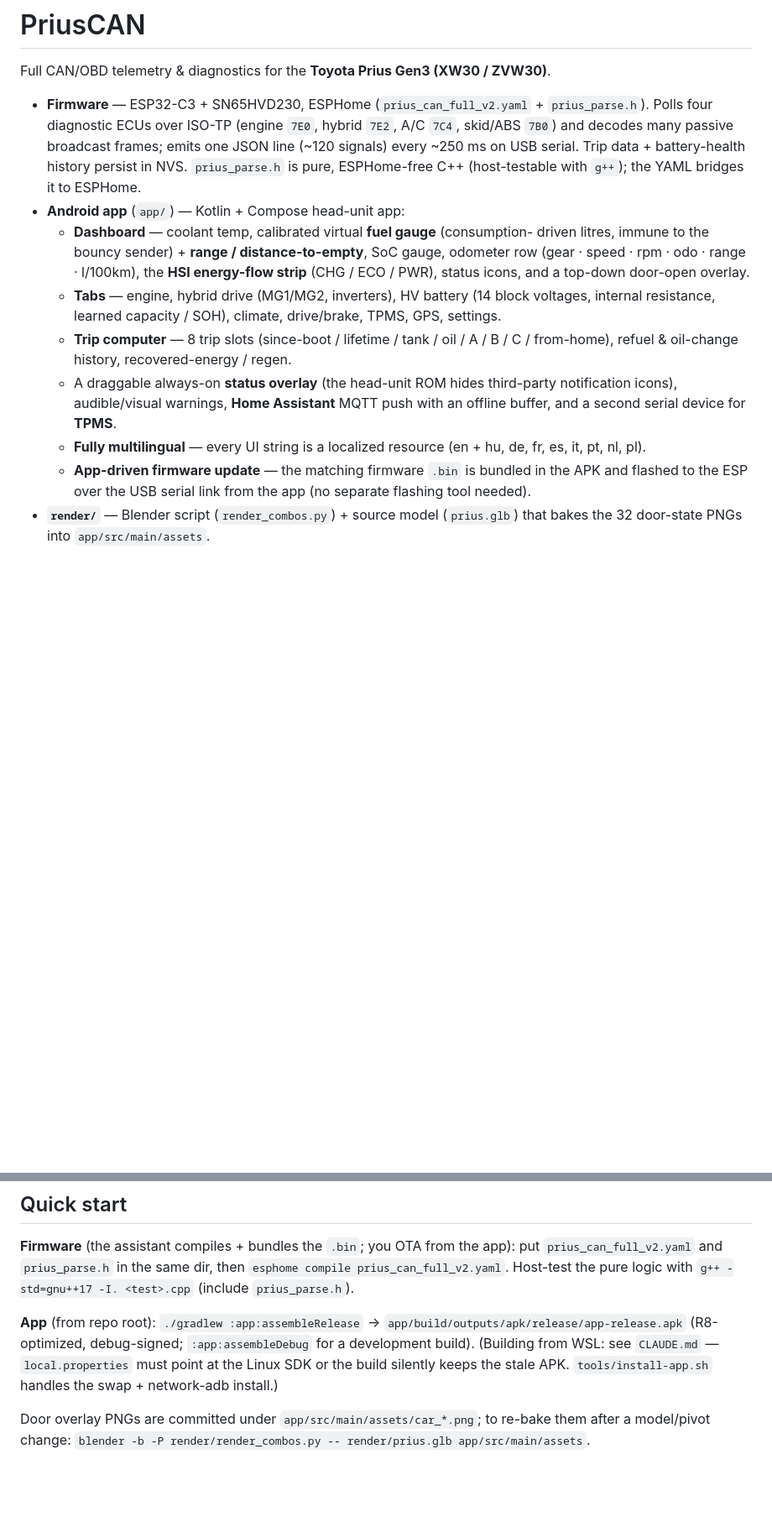
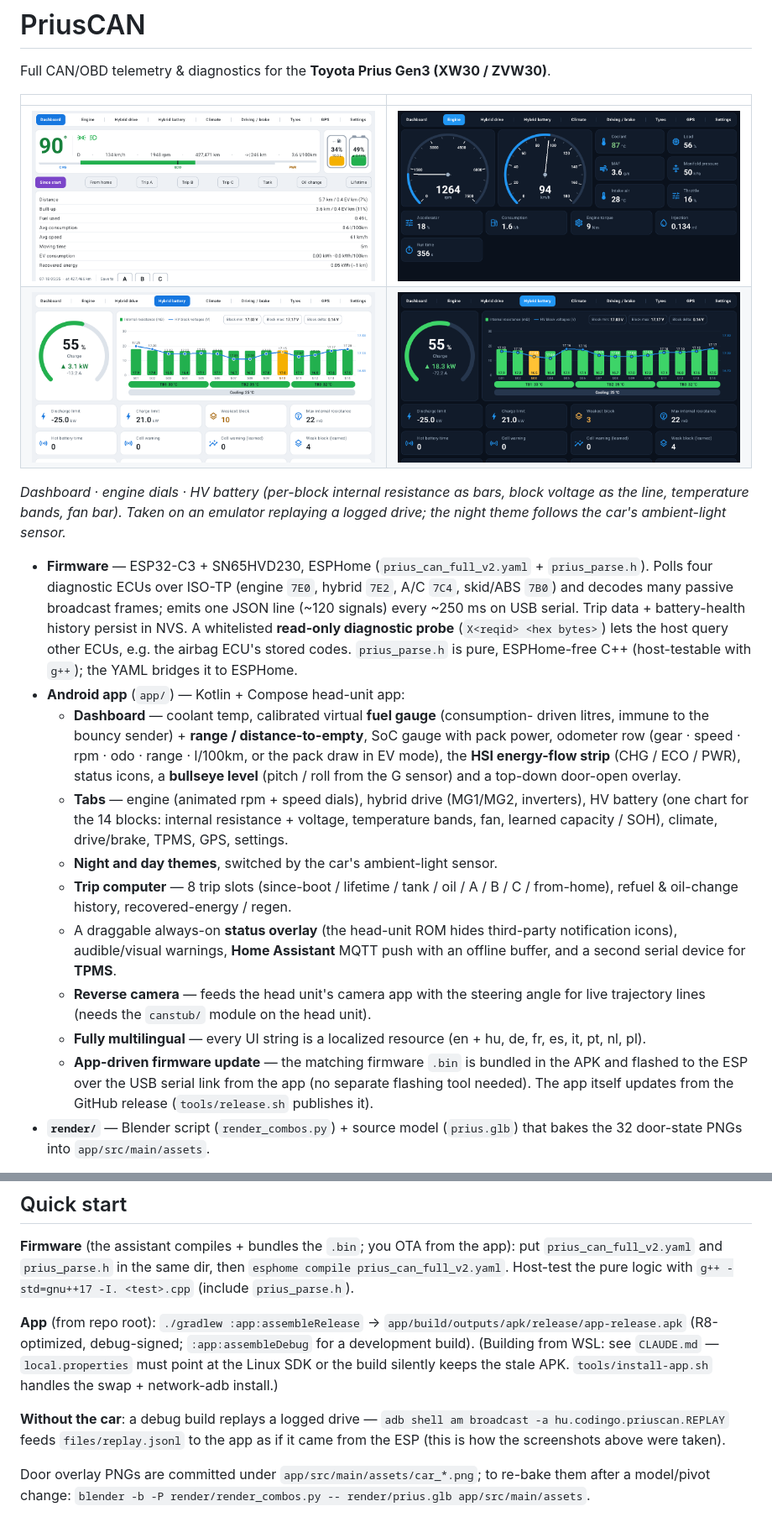
Before and after one commit to gyimesibalazs/priuscan, a Markdown page: README.md, 2 parts joined by grey strips. Shown at 84% size. GitHub-like rendering; pictures changed too: docs/screenshots/battery-day.png (added), docs/screenshots/battery-night.png (added), docs/screenshots/dashboard-day.png (added); blank space fills up the shorter version.

Commit message:
docs: README with screenshots and the current feature set; CLAUDE.md covers the probe, replay and release tooling

```diff
--- a/README.md
+++ b/README.md
@@ -1,32 +1,47 @@
 # PriusCAN
 
 Full CAN/OBD telemetry & diagnostics for the **Toyota Prius Gen3 (XW30 / ZVW30)**.
+
+| | |
+|---|---|
+| ![Dashboard, day theme](docs/screenshots/dashboard-day.png) | ![Engine tab, night theme](docs/screenshots/engine-night.png) |
+| ![Hybrid battery tab, day theme](docs/screenshots/battery-day.png) | ![Hybrid battery tab, night theme](docs/screenshots/battery-night.png) |
+
+*Dashboard · engine dials · HV battery (per-block internal resistance as bars, block voltage as
+the line, temperature bands, fan bar). Taken on an emulator replaying a logged drive; the night
+theme follows the car's ambient-light sensor.*
 
 * **Firmware** — ESP32-C3 + SN65HVD230, ESPHome (`prius_can_full_v2.yaml` +
   `prius_parse.h`). Polls four diagnostic ECUs over ISO-TP (engine `7E0`, hybrid
   `7E2`, A/C `7C4`, skid/ABS `7B0`) and decodes many passive broadcast frames;
   emits one JSON line (~120 signals) every ~250 ms on USB serial. Trip data +
-  battery-health history persist in NVS. `prius_parse.h` is pure, ESPHome-free
+  battery-health history persist in NVS. A whitelisted **read-only diagnostic probe**
+  (`X<reqid> <hex bytes>`) lets the host query other ECUs, e.g. the airbag ECU's stored codes. `prius_parse.h` is pure, ESPHome-free
   C++ (host-testable with `g++`); the YAML bridges it to ESPHome.
 * **Android app** (`app/`) — Kotlin + Compose head-unit app:
   * **Dashboard** — coolant temp, calibrated virtual **fuel gauge** (consumption-
     driven litres, immune to the bouncy sender) + **range / distance-to-empty**,
-    SoC gauge, odometer row (gear · speed · rpm · odo · range · l/100km), the
-    **HSI energy-flow strip** (CHG / ECO / PWR), status icons, and a top-down
-    door-open overlay.
-  * **Tabs** — engine, hybrid drive (MG1/MG2, inverters), HV battery (14 block
-    voltages, internal resistance, learned capacity / SOH), climate, drive/brake,
-    TPMS, GPS, settings.
+    SoC gauge with pack power, odometer row (gear · speed · rpm · odo · range ·
+    l/100km, or the pack draw in EV mode), the **HSI energy-flow strip** (CHG / ECO /
+    PWR), status icons, a **bullseye level** (pitch / roll from the G sensor) and a
+    top-down door-open overlay.
+  * **Tabs** — engine (animated rpm + speed dials), hybrid drive (MG1/MG2, inverters),
+    HV battery (one chart for the 14 blocks: internal resistance + voltage, temperature
+    bands, fan, learned capacity / SOH), climate, drive/brake, TPMS, GPS, settings.
+  * **Night and day themes**, switched by the car's ambient-light sensor.
   * **Trip computer** — 8 trip slots (since-boot / lifetime / tank / oil / A / B /
     C / from-home), refuel & oil-change history, recovered-energy / regen.
   * A draggable always-on **status overlay** (the head-unit ROM hides third-party
     notification icons), audible/visual warnings, **Home Assistant** MQTT push
     with an offline buffer, and a second serial device for **TPMS**.
+  * **Reverse camera** — feeds the head unit's camera app with the steering angle
+    for live trajectory lines (needs the `canstub/` module on the head unit).
   * **Fully multilingual** — every UI string is a localized resource (en + hu, de,
     fr, es, it, pt, nl, pl).
   * **App-driven firmware update** — the matching firmware `.bin` is bundled in
     the APK and flashed to the ESP over the USB serial link from the app (no
-    separate flashing tool needed).
+    separate flashing tool needed). The app itself updates from the GitHub release
+    (`tools/release.sh` publishes it).
 * **`render/`** — Blender script (`render_combos.py`) + source model
   (`prius.glb`) that bakes the 32 door-state PNGs into `app/src/main/assets`.
 
@@ -54,6 +69,10 @@ for a development build). (Building from WSL: see `CLAUDE.md` —
 `local.properties` must point at the Linux SDK or the build silently keeps the
 stale APK. `tools/install-app.sh` handles the swap + network-adb install.)
 
+**Without the car**: a debug build replays a logged drive —
+`adb shell am broadcast -a hu.codingo.priuscan.REPLAY` feeds `files/replay.jsonl` to the
+app as if it came from the ESP (this is how the screenshots above were taken).
+
 Door overlay PNGs are committed under `app/src/main/assets/car_*.png`; to
 re-bake them after a model/pivot change: `blender -b -P render/render_combos.py
 -- render/prius.glb app/src/main/assets`.
```
Also changed, not shown: CLAUDE.md (+22 -6 lines).
